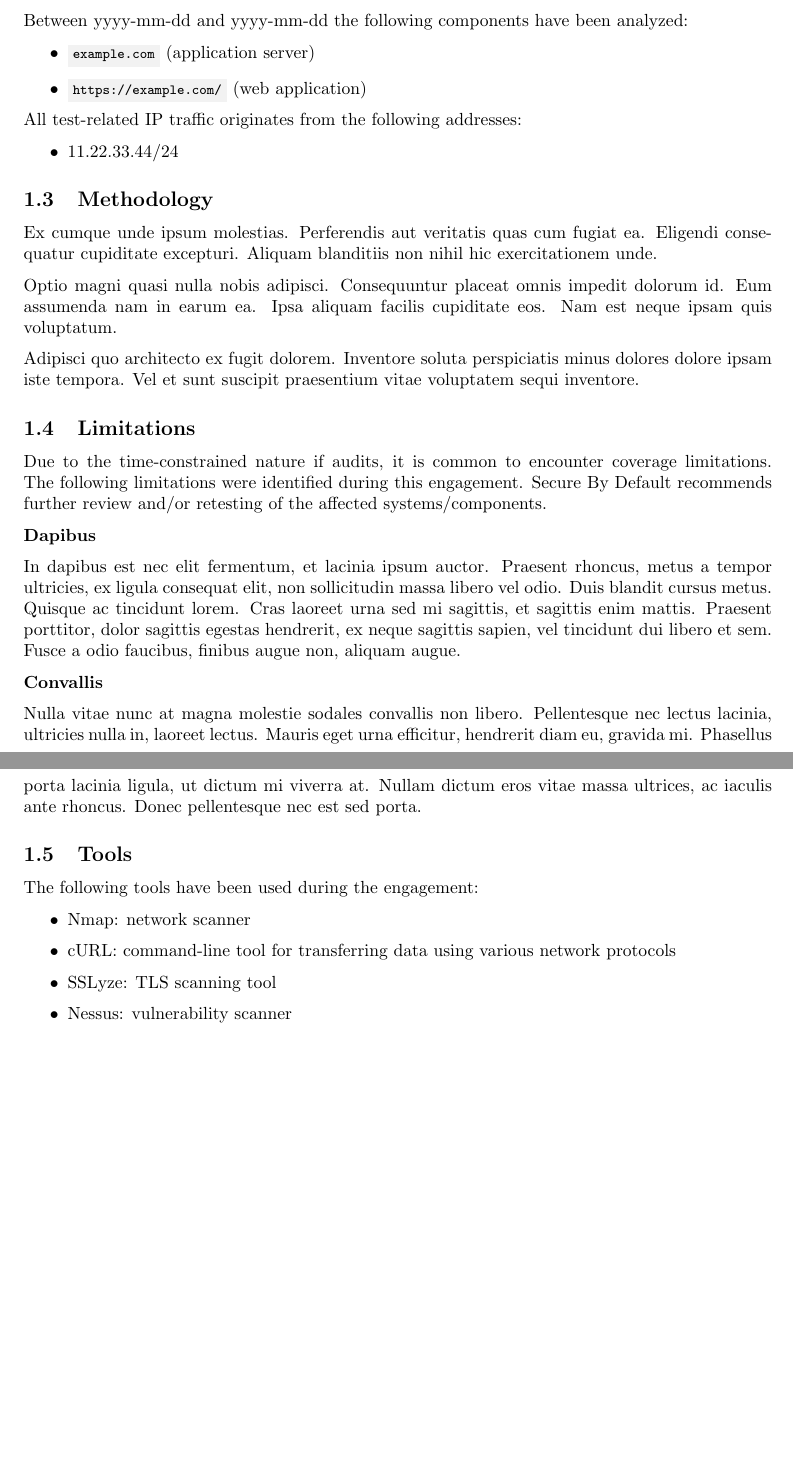
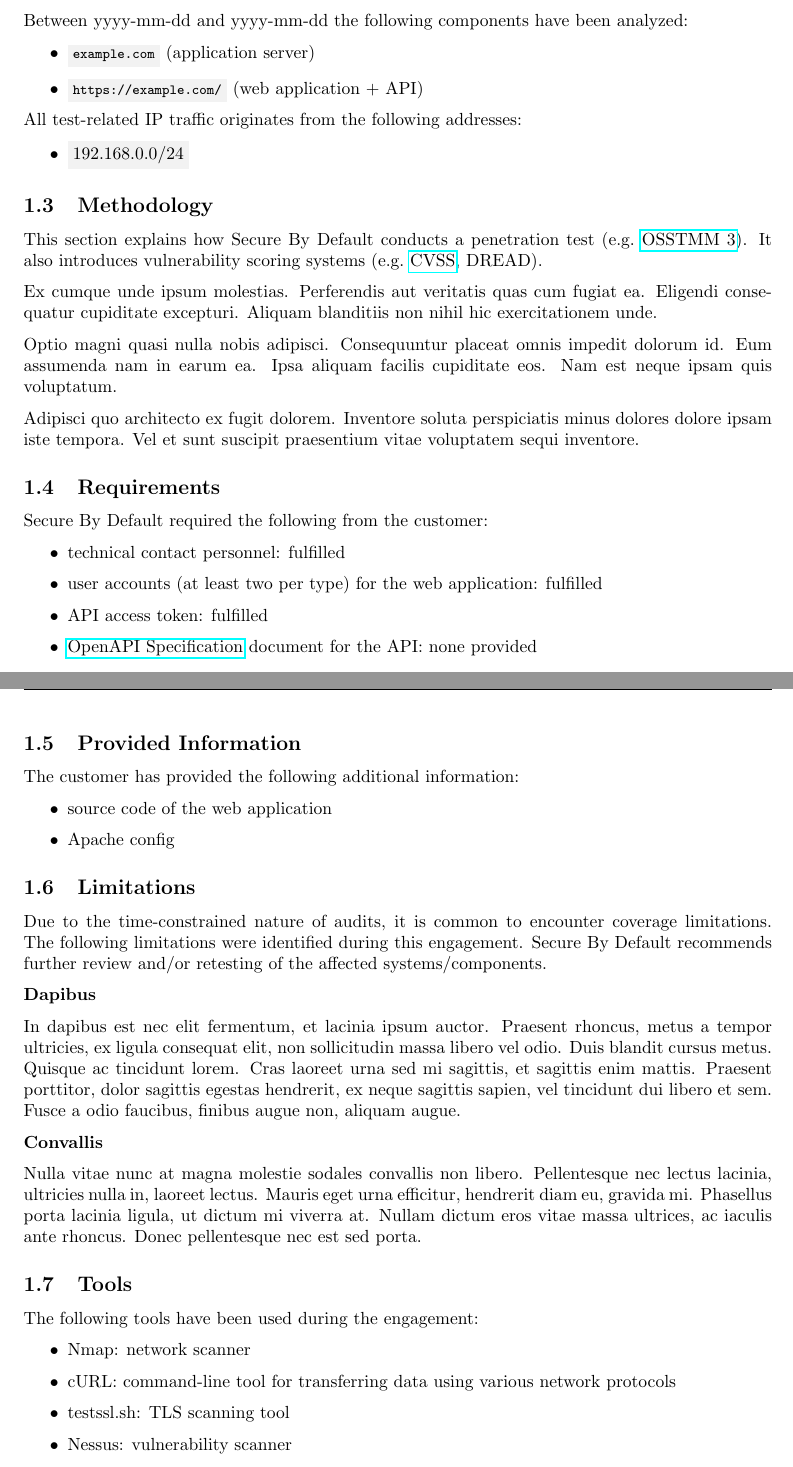
Before and after one commit to 4elta/report-generator, a LaTeX document (out/report.tex): two parts of pages 5 and 6 of 13, joined at a grey line, cut so that both start at the same text, the shorter picture padded with empty space. Compiled offline with pdfLaTeX.

Commit message:
improve documentation

```diff
--- a/out/report.tex
+++ b/out/report.tex
@@ -327,17 +327,21 @@ Between yyyy-mm-dd and yyyy-mm-dd the following components have been analyzed:
 \begin{itemize}
       \item \passthrough{\lstinline!example.com!} (application server)
 
-      \item \passthrough{\lstinline!https://example.com/!} (web application)
+      \item \passthrough{\lstinline!https://example.com/!} (web application + API)
 
   \end{itemize}
 
 All test-related IP traffic originates from the following addresses:
 
 \begin{itemize}
-  \item 11.22.33.44/24
+  \item \passthrough{192.168.0.0/24}
 \end{itemize}
 
 \subsection{Methodology}
+
+This section explains how Secure By Default conducts a penetration test
+(e.g.\ \href{https://www.isecom.org/OSSTMM.3.pdf}{OSSTMM~3}).
+It also introduces vulnerability scoring systems (e.g.\ \href{https://www.first.org/cvss/v3.1/specification-document}{CVSS}, DREAD).
 
 Ex cumque unde ipsum molestias.
 Perferendis aut veritatis quas cum fugiat ea.
@@ -354,11 +358,35 @@ Adipisci quo architecto ex fugit dolorem.
 Inventore soluta perspiciatis minus dolores dolore ipsam iste tempora.
 Vel et sunt suscipit praesentium vitae voluptatem sequi inventore.
 
+  \subsection{Requirements}
 
+  Secure By Default required the following from the customer:
+
+  \begin{itemize}
+          \item technical contact personnel: fulfilled
+
+          \item user accounts (at least two per type) for the web application: fulfilled
+
+          \item API access token: fulfilled
+
+          \item \href{https://www.openapis.org/}{OpenAPI Specification} document for the API: none provided
+
+      \end{itemize}
+
+  \subsection{Provided Information}
+
+  The customer has provided the following additional information:
+
+  \begin{itemize}
+          \item source code of the web application
+
+          \item Apache config
+
+      \end{itemize}
 
   \subsection{Limitations}
 
-  Due to the time-constrained nature if audits, it is common to encounter coverage limitations.
+  Due to the time-constrained nature of audits, it is common to encounter coverage limitations.
   The following limitations were identified during this engagement.
   Secure By Default recommends further review and/or retesting of the affected systems/components.
 
@@ -393,7 +421,7 @@ The following tools have been used during the engagement:
 \item
   cURL: command-line tool for transferring data using various network protocols
 \item
-  SSLyze: TLS scanning tool
+  testssl.sh: TLS scanning tool
 \item
   Nessus: vulnerability scanner
 \item
```
Also changed, not shown: project.yaml (+29 -11 lines), src/tools.md (+1 -1 lines), templates/english.tex (+7 -3 lines), out/report.pdf, out/report.tex (8 more changed lines).
